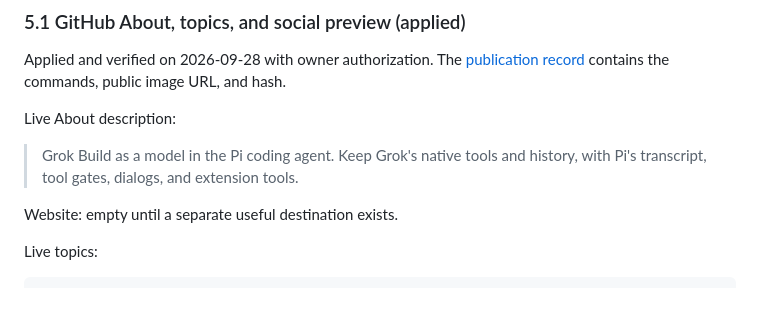
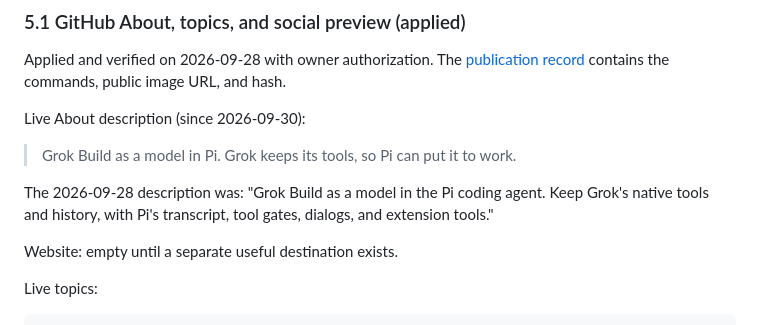
Before and after one commit to JangMan-J/pi-grok-agent, a Markdown page: docs/launch.md, the part around the change. Drawn GitHub-style; blank space fills up the shorter version.

Commit message:
docs: record the current About description

```diff
--- a/docs/launch.md
+++ b/docs/launch.md
@@ -108,9 +108,11 @@ Placeholders: `{repo URL}` is `https://github.com/JangMan-J/pi-grok-agent`. `{de
 
 Applied and verified on 2026-09-28 with owner authorization. The [publication record](github-presentation.md) contains the commands, public image URL, and hash.
 
-Live About description:
+Live About description (since 2026-09-30):
 
-> Grok Build as a model in the Pi coding agent. Keep Grok's native tools and history, with Pi's transcript, tool gates, dialogs, and extension tools.
+> Grok Build as a model in Pi. Grok keeps its tools, so Pi can put it to work.
+
+The 2026-09-28 description was: "Grok Build as a model in the Pi coding agent. Keep Grok's native tools and history, with Pi's transcript, tool gates, dialogs, and extension tools."
 
 Website: empty until a separate useful destination exists.
 
```
